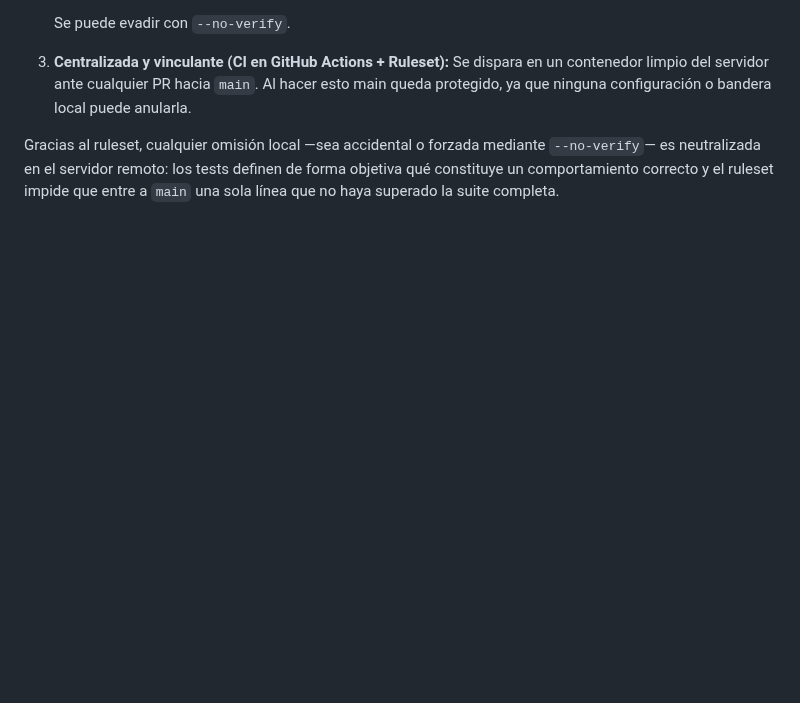
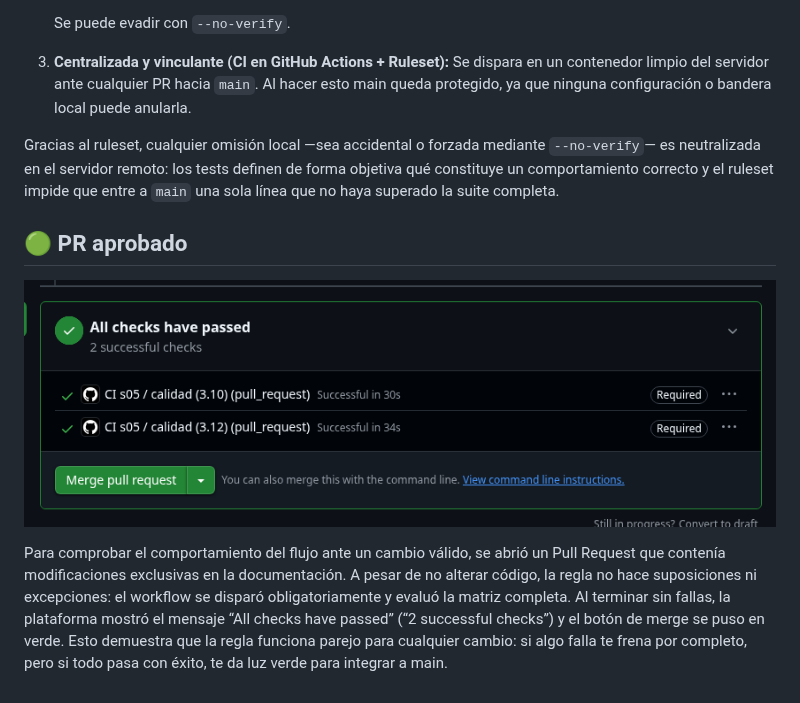
Before and after one commit to JorgeHRE/data-sciences-labs, a Markdown page: s05-buenas-practicas-pytest/docs/evidencia_ci.md, the part around the change. GitHub-like rendering; pictures changed too: s05-buenas-practicas-pytest/docs/img/ci_pr_verde.png (added); blank space fills up the shorter version.

Commit message:
docs(s05): agregar captura y sección del PR aprobado con checks en verde
Complementa la evidencia de CI: el mismo ruleset que bloqueó el PR roto
deja mergear un PR cuyos checks calidad (3.10) y (3.12) pasan.

Co-Authored-By: Claude Sonnet 5.5 <noreply@anthropic.com>

```diff
--- a/s05-buenas-practicas-pytest/docs/evidencia_ci.md
+++ b/s05-buenas-practicas-pytest/docs/evidencia_ci.md
@@ -65,3 +65,9 @@ Este esquema consolida una estrategia de **defensa en profundidad** distribuida
 
 
 Gracias al ruleset, cualquier omisión local —sea accidental o forzada mediante `--no-verify`— es neutralizada en el servidor remoto: los tests definen de forma objetiva qué constituye un comportamiento correcto y el ruleset impide que entre a `main` una sola línea que no haya superado la suite completa.
+
+## 🟢 PR aprobado
+
+![PR con los checks en verde y el merge habilitado](img/ci_pr_verde.png)
+
+Para comprobar el comportamiento del flujo ante un cambio válido, se abrió un Pull Request que contenía modificaciones exclusivas en la documentación. A pesar de no alterar código, la regla no hace suposiciones ni excepciones: el workflow se disparó obligatoriamente y evaluó la matriz completa. Al terminar sin fallas, la plataforma mostró el mensaje “All checks have passed” (“2 successful checks”) y el botón de merge se puso en verde. Esto demuestra que la regla funciona parejo para cualquier cambio: si algo falla te frena por completo, pero si todo pasa con éxito, te da luz verde para integrar a main.
```
